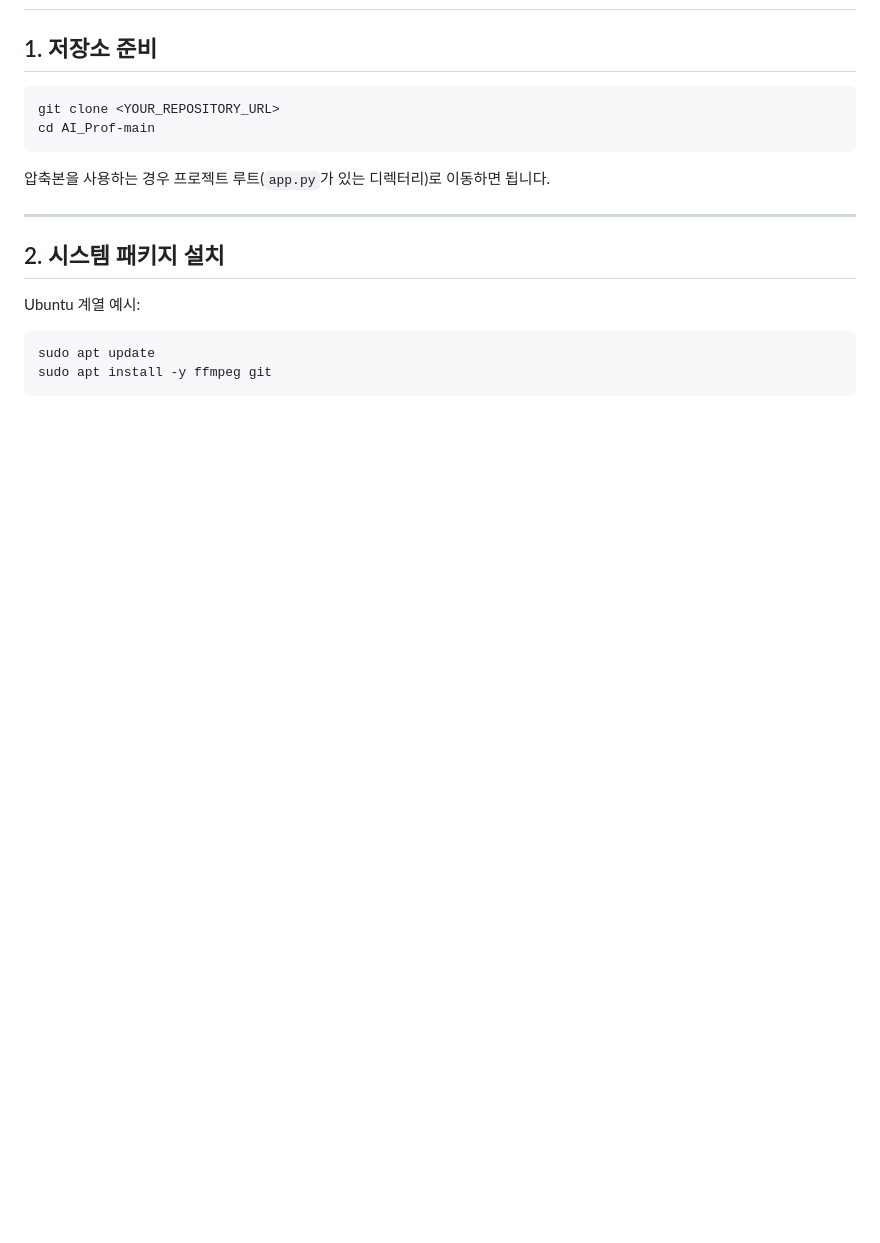
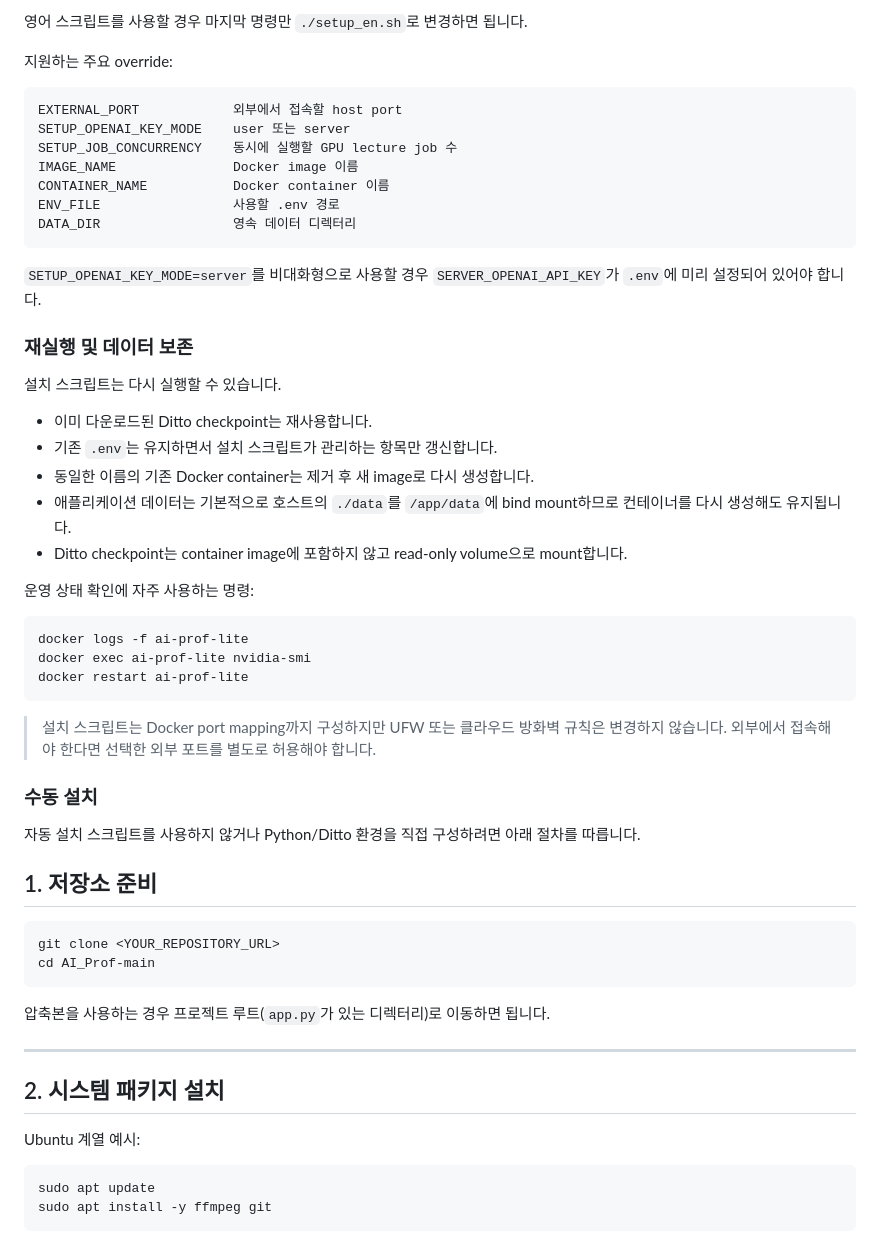
Before and after one commit to hallym-aiedu-center/ai_prof_lite, a Markdown page: README.MD, the part around one of its changes. GitHub-like rendering; blank space fills up the shorter version.

Commit message:
docs: document setup installers

````diff
--- a/README.MD
+++ b/README.MD
@@ -174,3 +255,42 @@ Ditto       : Python 3.10
+영어 스크립트를 사용할 경우 마지막 명령만 `./setup_en.sh`로 변경하면 됩니다.
+
+지원하는 주요 override:
+
+```text
+EXTERNAL_PORT            외부에서 접속할 host port
+SETUP_OPENAI_KEY_MODE    user 또는 server
+SETUP_JOB_CONCURRENCY    동시에 실행할 GPU lecture job 수
+IMAGE_NAME               Docker image 이름
+CONTAINER_NAME           Docker container 이름
+ENV_FILE                 사용할 .env 경로
+DATA_DIR                 영속 데이터 디렉터리
+```
+
+`SETUP_OPENAI_KEY_MODE=server`를 비대화형으로 사용할 경우 `SERVER_OPENAI_API_KEY`가 `.env`에 미리 설정되어 있어야 합니다.
+
+### 재실행 및 데이터 보존
+
+설치 스크립트는 다시 실행할 수 있습니다.
+
+- 이미 다운로드된 Ditto checkpoint는 재사용합니다.
+- 기존 `.env`는 유지하면서 설치 스크립트가 관리하는 항목만 갱신합니다.
+- 동일한 이름의 기존 Docker container는 제거 후 새 image로 다시 생성합니다.
+- 애플리케이션 데이터는 기본적으로 호스트의 `./data`를 `/app/data`에 bind mount하므로 컨테이너를 다시 생성해도 유지됩니다.
+- Ditto checkpoint는 container image에 포함하지 않고 read-only volume으로 mount합니다.
+
+운영 상태 확인에 자주 사용하는 명령:
+
+```bash
+docker logs -f ai-prof-lite
+docker exec ai-prof-lite nvidia-smi
+docker restart ai-prof-lite
+```
+
+> 설치 스크립트는 Docker port mapping까지 구성하지만 UFW 또는 클라우드 방화벽 규칙은 변경하지 않습니다. 외부에서 접속해야 한다면 선택한 외부 포트를 별도로 허용해야 합니다.
+
+### 수동 설치
+
+자동 설치 스크립트를 사용하지 않거나 Python/Ditto 환경을 직접 구성하려면 아래 절차를 따릅니다.
 
 ## 1. 저장소 준비
 
````
Also changed, not shown: other parts of README.MD (+81 -0 lines).
